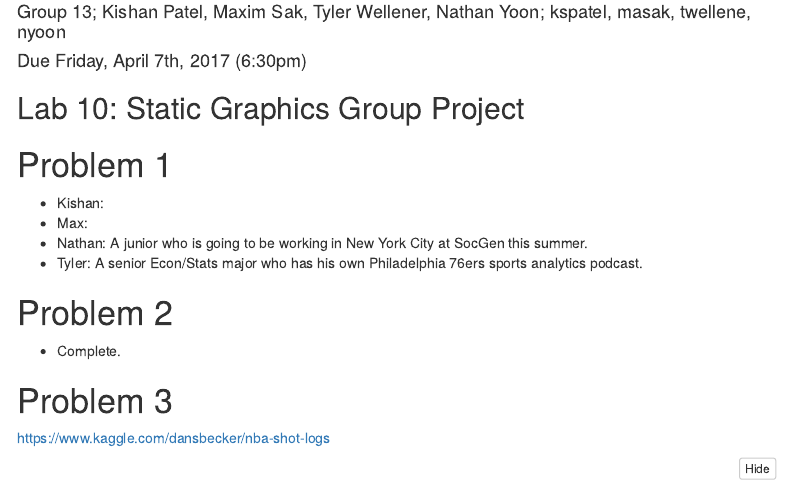
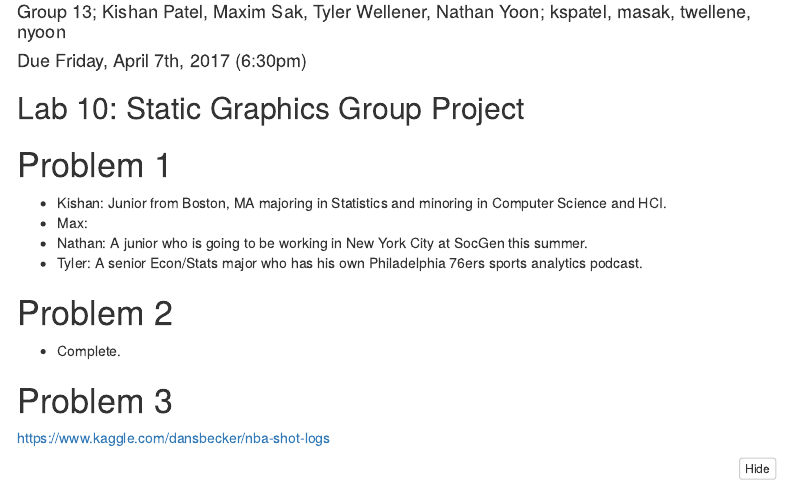
Before and after one commit to kishan/Lab10, an R Markdown document (Lab10.Rmd): the page in a window 1100 px wide, from 70 px down. Rendered offline with R 4.5, knitr and Pandoc, with nearby package versions; some code elsewhere in the file could not run offline; menus at the side of the page are left out.

Commit message:
add Kishan fact

```diff
--- a/Lab10.Rmd
+++ b/Lab10.Rmd
@@ -14,7 +14,7 @@ output:
 
 #  Problem 1 {.tabset}
 
-+  Kishan:
++  Kishan: Junior from Boston, MA majoring in Statistics and minoring in Computer Science and HCI.
 +  Max:
 +  Nathan: A junior who is going to be working in New York City at SocGen this summer.
 +  Tyler: A senior Econ/Stats major who has his own Philadelphia 76ers sports analytics podcast.
```
